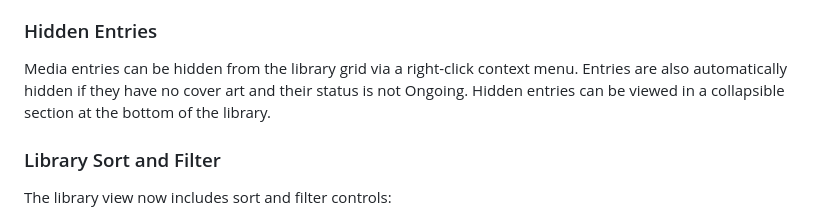
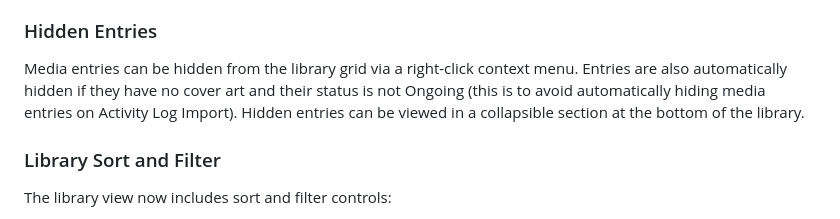
Before and after one commit to captanunderpants/kechimochi, a Markdown page: README.md, the part around the change. Rendered like a GitHub page.

Commit message:
elucidation

```diff
--- a/README.md
+++ b/README.md
@@ -268,7 +268,7 @@ Media entries can be marked as NSFW. Toggling NSFW blurs the cover art in both t
 
 ### Hidden Entries
 
-Media entries can be hidden from the library grid via a right-click context menu. Entries are also automatically hidden if they have no cover art and their status is not Ongoing. Hidden entries can be viewed in a collapsible section at the bottom of the library.
+Media entries can be hidden from the library grid via a right-click context menu. Entries are also automatically hidden if they have no cover art and their status is not Ongoing (this is to avoid automatically hiding media entries on Activity Log Import). Hidden entries can be viewed in a collapsible section at the bottom of the library.
 
 ### Library Sort and Filter
 
```
